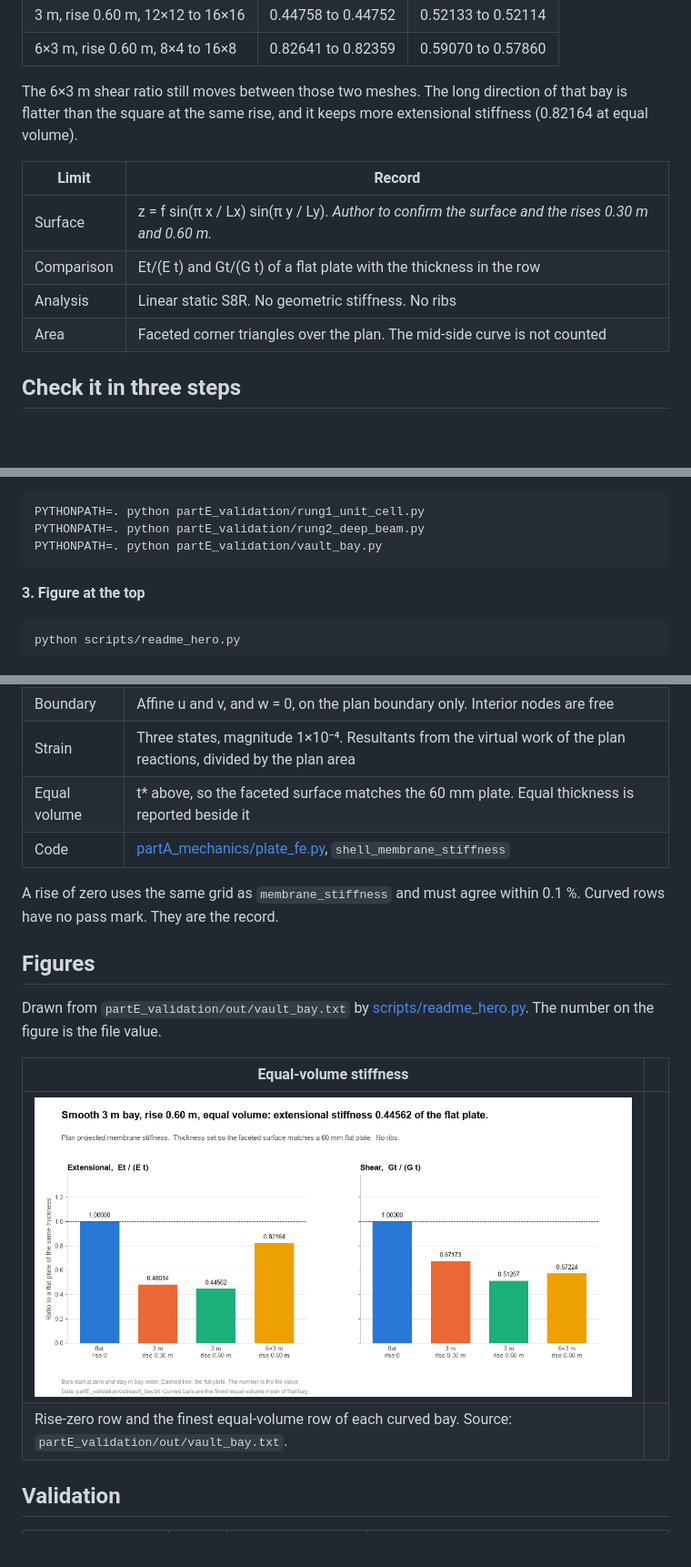
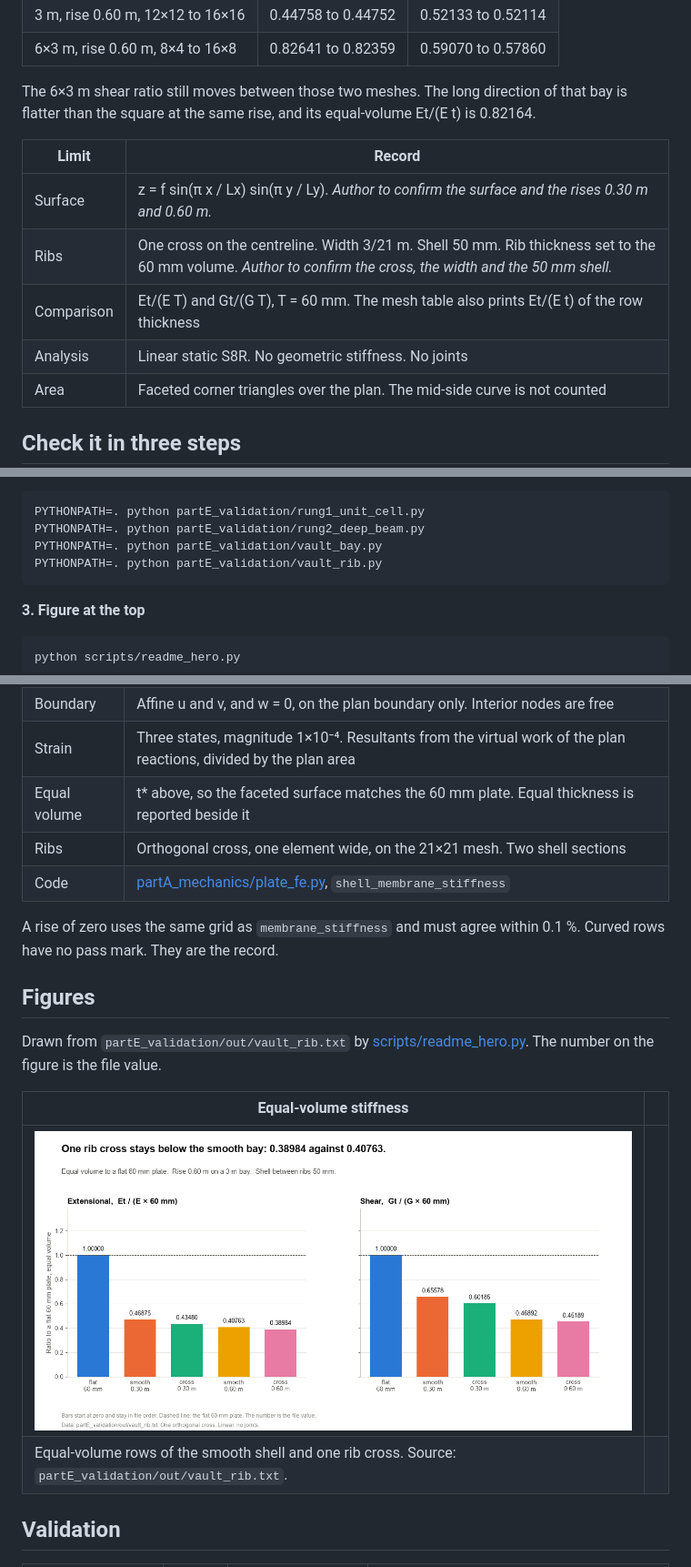
Before and after one commit to syednafizreja/seismic-shell-floor-design, a Markdown page: README.md, 3 parts joined by grey strips. Shown at 91% size. GitHub-like rendering; pictures changed too: docs/img/hero_light.png; blank space fills up the shorter version.

Commit message:
Record one rib cross on the vault bay and put it on the landing page.

````diff
--- a/README.md
+++ b/README.md
@@ -49,13 +62,14 @@ Rise zero against the flat cell in the same file: Et 1.684e-06 %, Gt 1.155e-12 %
 | 3 m, rise 0.60 m, 12×12 to 16×16 | 0.44758 to 0.44752 | 0.52133 to 0.52114 |
 | 6×3 m, rise 0.60 m, 8×4 to 16×8 | 0.82641 to 0.82359 | 0.59070 to 0.57860 |
 
-The 6×3 m shear ratio still moves between those two meshes. The long direction of that bay is flatter than the square at the same rise, and it keeps more extensional stiffness (0.82164 at equal volume).
+The 6×3 m shear ratio still moves between those two meshes. The long direction of that bay is flatter than the square at the same rise, and its equal-volume Et/(E t) is 0.82164.
 
 | Limit | Record |
 |---|---|
 | Surface | z = f sin(π x / Lx) sin(π y / Ly). *Author to confirm the surface and the rises 0.30 m and 0.60 m.* |
-| Comparison | Et/(E t) and Gt/(G t) of a flat plate with the thickness in the row |
-| Analysis | Linear static S8R. No geometric stiffness. No ribs |
+| Ribs | One cross on the centreline. Width 3/21 m. Shell 50 mm. Rib thickness set to the 60 mm volume. *Author to confirm the cross, the width and the 50 mm shell.* |
+| Comparison | Et/(E T) and Gt/(G T), T = 60 mm. The mesh table also prints Et/(E t) of the row thickness |
+| Analysis | Linear static S8R. No geometric stiffness. No joints |
 | Area | Faceted corner triangles over the plan. The mid-side curve is not counted |
 
 ## Check it in three steps
@@ -74,6 +88,7 @@ conda activate research
 PYTHONPATH=. python partE_validation/rung1_unit_cell.py
 PYTHONPATH=. python partE_validation/rung2_deep_beam.py
 PYTHONPATH=. python partE_validation/vault_bay.py
+PYTHONPATH=. python partE_validation/vault_rib.py
 ```
 
 **3. Figure at the top**
@@ -106,18 +121,19 @@ $$
 | Boundary | Affine u and v, and w = 0, on the plan boundary only. Interior nodes are free |
 | Strain | Three states, magnitude 1×10⁻⁴. Resultants from the virtual work of the plan reactions, divided by the plan area |
 | Equal volume | t* above, so the faceted surface matches the 60 mm plate. Equal thickness is reported beside it |
+| Ribs | Orthogonal cross, one element wide, on the 21×21 mesh. Two shell sections |
 | Code | [partA_mechanics/plate_fe.py](partA_mechanics/plate_fe.py), `shell_membrane_stiffness` |
 
 A rise of zero uses the same grid as `membrane_stiffness` and must agree within 0.1 %. Curved rows have no pass mark. They are the record.
 
 ## Figures
 
-Drawn from `partE_validation/out/vault_bay.txt` by [scripts/readme_hero.py](scripts/readme_hero.py). The number on the figure is the file value.
+Drawn from `partE_validation/out/vault_rib.txt` by [scripts/readme_hero.py](scripts/readme_hero.py). The number on the figure is the file value.
 
 | Equal-volume stiffness | |
 |---|---|
-| <img src="docs/img/hero_light.png" alt="Extensional and shear stiffness ratios for the flat bay and three equal-volume vaults. Bars start at zero." width="720"> | |
-| Rise-zero row and the finest equal-volume row of each curved bay. Source: `partE_validation/out/vault_bay.txt`. | |
+| <img src="docs/img/hero_light.png" alt="Extensional and shear stiffness of the flat plate, the smooth bay and one rib cross, divided by a flat 60 mm plate. Bars start at zero." width="720"> | |
+| Equal-volume rows of the smooth shell and one rib cross. Source: `partE_validation/out/vault_rib.txt`. | |
 
 ## Validation
 
````
Also changed, not shown: other parts of README.md (+23 -8 lines), docs/decisions.md (+2 -1 lines), docs/img/hero_dark.png, 5 other files.
